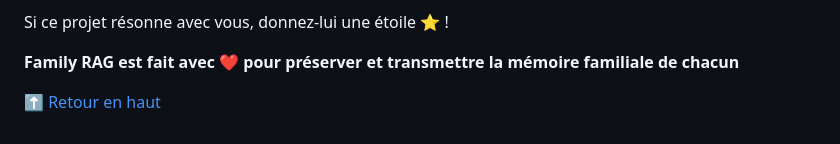
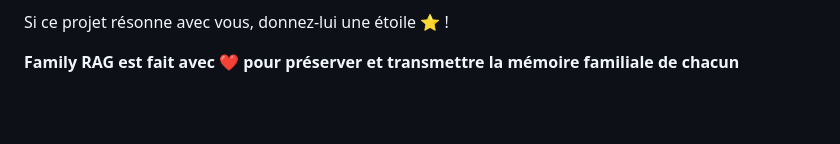
Before and after one commit to Liam4Chilll/FAMILY_RAG, a Markdown page: readme.md, the part around the change printed below. GitHub-like rendering; blank space fills up the shorter version.

```diff
--- a/readme.md
+++ b/readme.md
@@ -163,5 +163,3 @@ Merci à la communauté open-source qui rend ce type de projet possible !
  Si ce projet résonne avec vous, donnez-lui une étoile ⭐ !
 
 **Family RAG est fait avec ❤️ pour préserver et transmettre la mémoire familiale de chacun**
-
-[⬆ Retour en haut](#-FAMILY_RAG)
```
Also changed, not shown: other parts of readme.md (+1 -1 lines).
